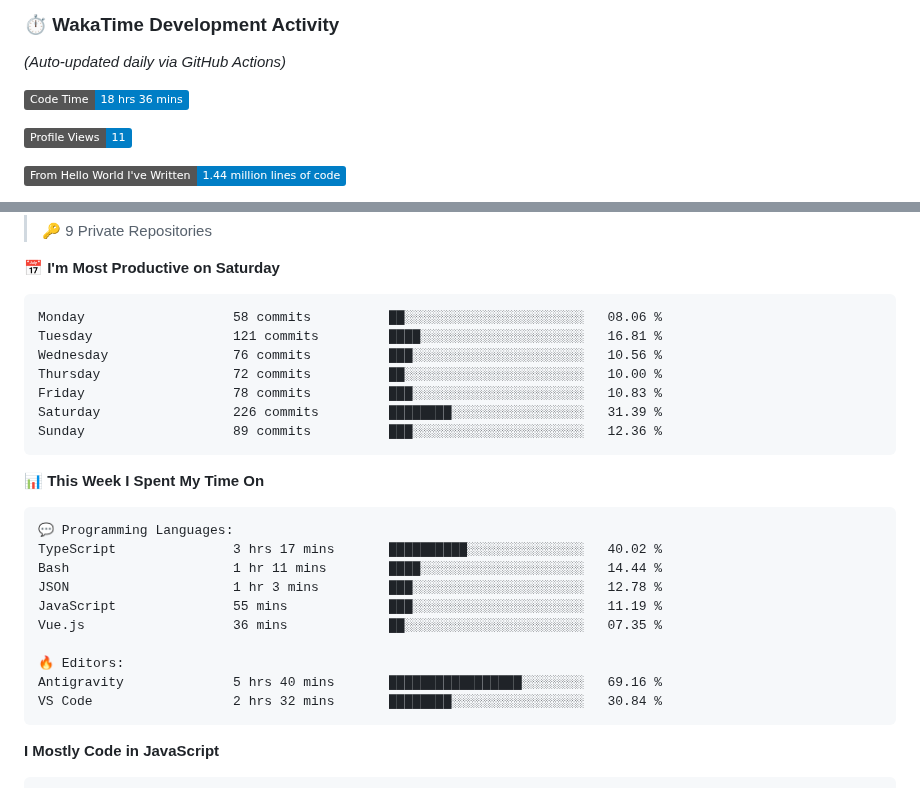
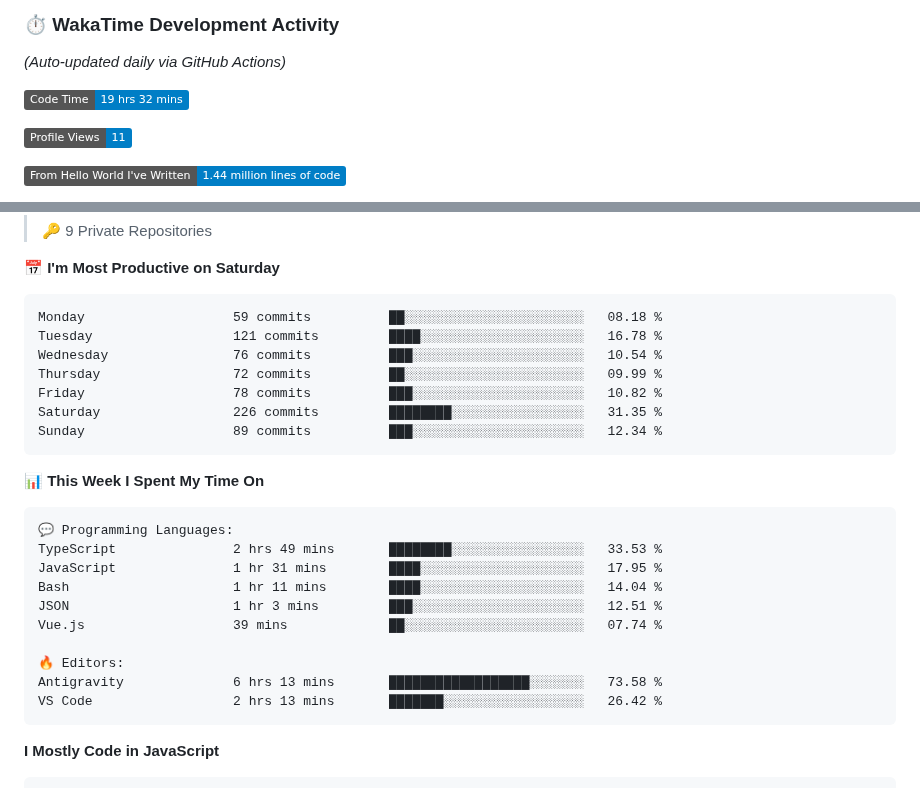
Before and after one commit to Vimlesh-Kumar/Vimlesh-Kumar, a Markdown page: README.md, 2 parts joined by grey strips. Drawn GitHub-style; badges without logos.

Commit message:
Updated with Dev Metrics

````diff
--- a/README.md
+++ b/README.md
@@ -148,7 +148,7 @@ graph TD
 _(Auto-updated daily via GitHub Actions)_
 
 <!--START_SECTION:waka-->
-![Code Time](http://img.shields.io/badge/Code%20Time-18%20hrs%2036%20mins-blue?style=flat)
+![Code Time](http://img.shields.io/badge/Code%20Time-19%20hrs%2032%20mins-blue?style=flat)
 
 ![Profile Views](http://img.shields.io/badge/Profile%20Views-11-blue?style=flat)
 
@@ -169,13 +169,13 @@ _(Auto-updated daily via GitHub Actions)_
 📅 **I'm Most Productive on Saturday**
 
 ```text
-Monday                   58 commits          ██░░░░░░░░░░░░░░░░░░░░░░░   08.06 %
-Tuesday                  121 commits         ████░░░░░░░░░░░░░░░░░░░░░   16.81 %
-Wednesday                76 commits          ███░░░░░░░░░░░░░░░░░░░░░░   10.56 %
-Thursday                 72 commits          ██░░░░░░░░░░░░░░░░░░░░░░░   10.00 %
-Friday                   78 commits          ███░░░░░░░░░░░░░░░░░░░░░░   10.83 %
-Saturday                 226 commits         ████████░░░░░░░░░░░░░░░░░   31.39 %
-Sunday                   89 commits          ███░░░░░░░░░░░░░░░░░░░░░░   12.36 %
+Monday                   59 commits          ██░░░░░░░░░░░░░░░░░░░░░░░   08.18 %
+Tuesday                  121 commits         ████░░░░░░░░░░░░░░░░░░░░░   16.78 %
+Wednesday                76 commits          ███░░░░░░░░░░░░░░░░░░░░░░   10.54 %
+Thursday                 72 commits          ██░░░░░░░░░░░░░░░░░░░░░░░   09.99 %
+Friday                   78 commits          ███░░░░░░░░░░░░░░░░░░░░░░   10.82 %
+Saturday                 226 commits         ████████░░░░░░░░░░░░░░░░░   31.35 %
+Sunday                   89 commits          ███░░░░░░░░░░░░░░░░░░░░░░   12.34 %
 ```
 
 
@@ -183,15 +183,15 @@ Sunday                   89 commits          ███░░░░░░░░
 
 ```text
 💬 Programming Languages:
-TypeScript               3 hrs 17 mins       ██████████░░░░░░░░░░░░░░░   40.02 %
-Bash                     1 hr 11 mins        ████░░░░░░░░░░░░░░░░░░░░░   14.44 %
-JSON                     1 hr 3 mins         ███░░░░░░░░░░░░░░░░░░░░░░   12.78 %
-JavaScript               55 mins             ███░░░░░░░░░░░░░░░░░░░░░░   11.19 %
-Vue.js                   36 mins             ██░░░░░░░░░░░░░░░░░░░░░░░   07.35 %
+TypeScript               2 hrs 49 mins       ████████░░░░░░░░░░░░░░░░░   33.53 %
+JavaScript               1 hr 31 mins        ████░░░░░░░░░░░░░░░░░░░░░   17.95 %
+Bash                     1 hr 11 mins        ████░░░░░░░░░░░░░░░░░░░░░   14.04 %
+JSON                     1 hr 3 mins         ███░░░░░░░░░░░░░░░░░░░░░░   12.51 %
+Vue.js                   39 mins             ██░░░░░░░░░░░░░░░░░░░░░░░   07.74 %
 
 🔥 Editors:
-Antigravity              5 hrs 40 mins       █████████████████░░░░░░░░   69.16 %
-VS Code                  2 hrs 32 mins       ████████░░░░░░░░░░░░░░░░░   30.84 %
+Antigravity              6 hrs 13 mins       ██████████████████░░░░░░░   73.58 %
+VS Code                  2 hrs 13 mins       ███████░░░░░░░░░░░░░░░░░░   26.42 %
 ```
 
 **I Mostly Code in JavaScript**
````
Also changed, not shown: other parts of README.md (+1 -1 lines), assets/bar_graph.png.
